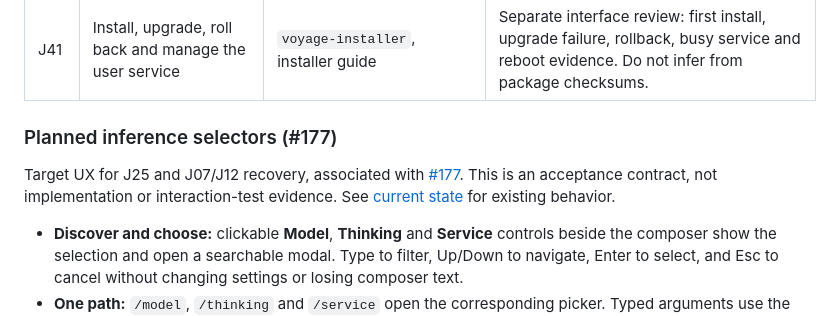
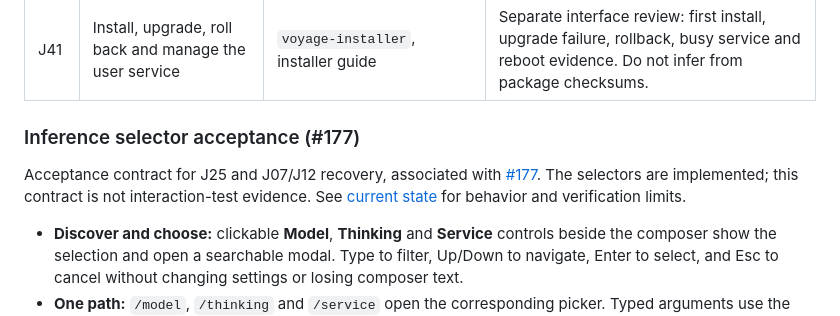
Before and after one commit to o-psi/helm.vessel.voyage, a Markdown page: docs/ux-readiness.md, the part around the change. Drawn GitHub-style.

```diff
--- a/docs/ux-readiness.md
+++ b/docs/ux-readiness.md
@@ -87,12 +87,11 @@ Every row still needs an explicit release decision and product-owner review.
 | J40 | Get help and diagnose an unavailable command | F1, `/help`, `--help`, `doctor`, manpage/completions | Partial evidence #143: guide and scrolling. Unknown commands, no selected voyage, disabled capabilities and next-step errors need review. |
 | J41 | Install, upgrade, roll back and manage the user service | `voyage-installer`, installer guide | Separate interface review: first install, upgrade failure, rollback, busy service and reboot evidence. Do not infer from package checksums. |
 
-### Planned inference selectors (#177)
+### Inference selector acceptance (#177)
 
-Target UX for J25 and J07/J12 recovery, associated with
-[#177](https://github.com/o-psi/voyage/issues/177). This is an acceptance contract,
-not implementation or interaction-test evidence. See [current state](current-state.md)
-for existing behavior.
+Acceptance contract for J25 and J07/J12 recovery, associated with
+[#177](https://github.com/o-psi/voyage/issues/177). The selectors are implemented; this contract is not interaction-test evidence.
+See [current state](current-state.md) for behavior and verification limits.
 
 - **Discover and choose:** clickable **Model**, **Thinking** and **Service**
   controls beside the composer show the selection and open a searchable modal.
```
Also changed, not shown: docs/current-state.md (+23 -0 lines), docs/implementation.md (+18 -0 lines).
